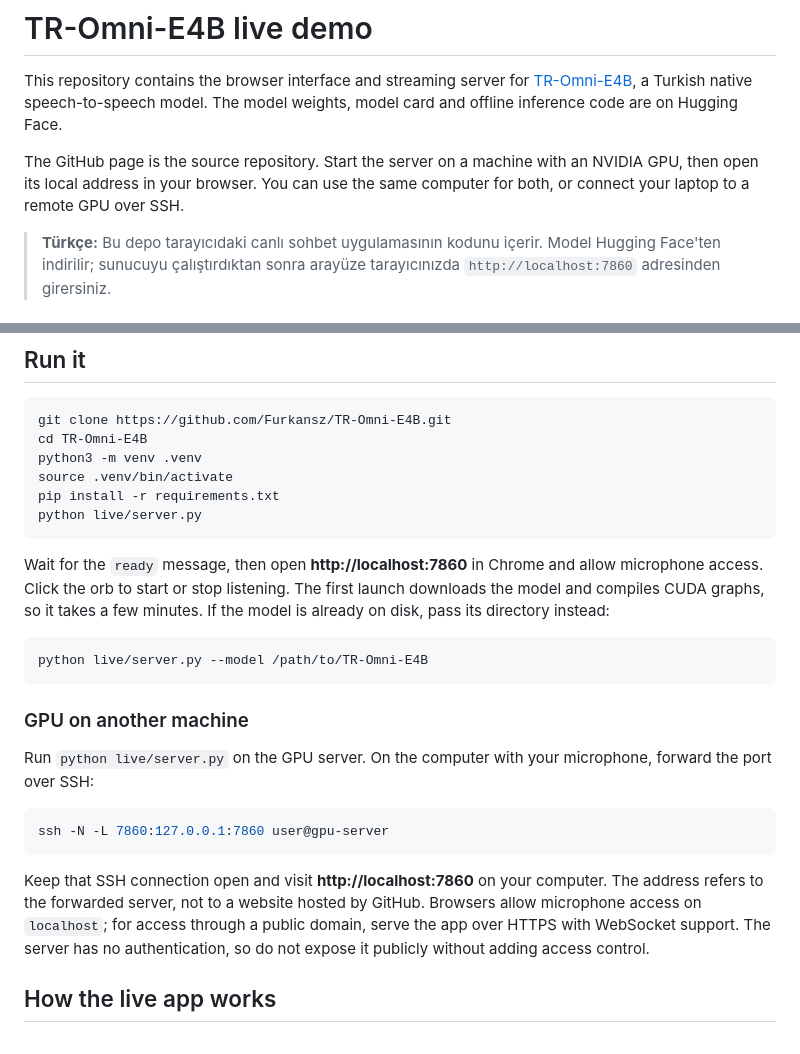
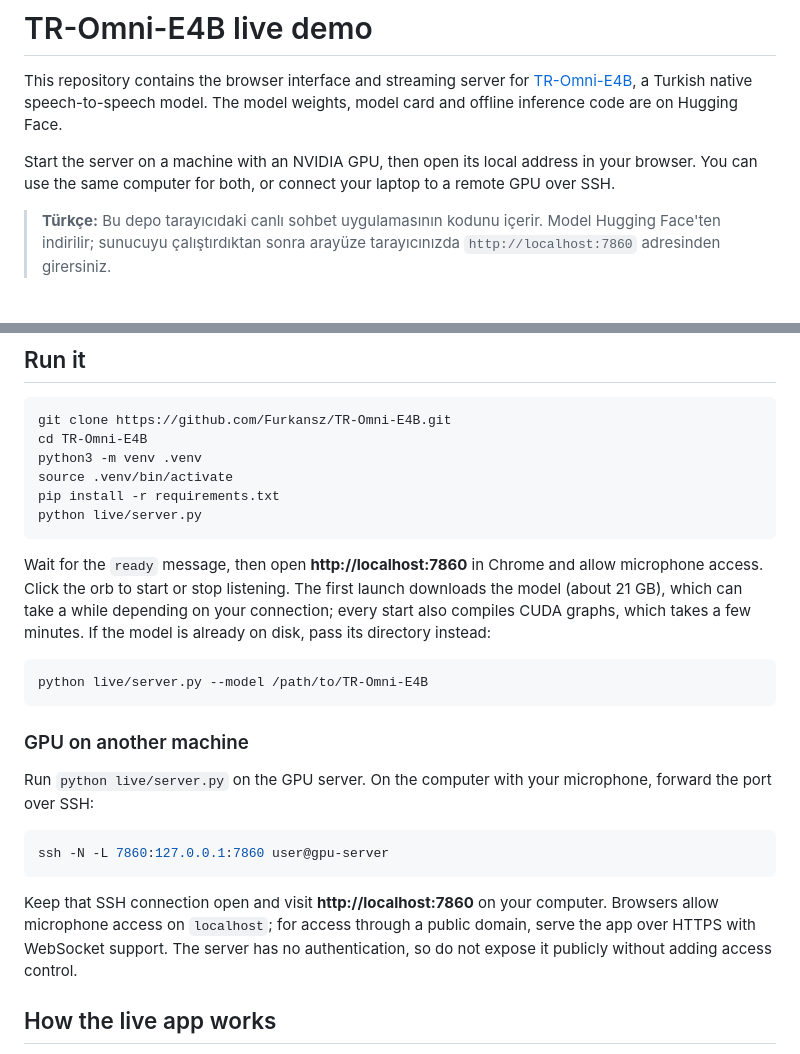
Before and after one commit to Furkansz/TR-Omni-E4B, a Markdown page: README.md, 2 parts joined by grey strips. Drawn GitHub-style.

Commit message:
README: drop two redundant sentences, note the download time
Co-Authored-By: Claude Opus 5.5 <noreply@anthropic.com>

````diff
--- a/README.md
+++ b/README.md
@@ -2,7 +2,7 @@
 
 This repository contains the browser interface and streaming server for [TR-Omni-E4B](https://huggingface.co/furkanbekmezci/TR-Omni-E4B-Turkish-Native-Speech-to-Speech-Model), a Turkish native speech-to-speech model. The model weights, model card and offline inference code are on Hugging Face.
 
-The GitHub page is the source repository. Start the server on a machine with an NVIDIA GPU, then open its local address in your browser. You can use the same computer for both, or connect your laptop to a remote GPU over SSH.
+Start the server on a machine with an NVIDIA GPU, then open its local address in your browser. You can use the same computer for both, or connect your laptop to a remote GPU over SSH.
 
 > **Türkçe:** Bu depo tarayıcıdaki canlı sohbet uygulamasının kodunu içerir. Model Hugging Face'ten indirilir; sunucuyu çalıştırdıktan sonra arayüze tarayıcınızda `http://localhost:7860` adresinden girersiniz.
 
@@ -24,7 +24,7 @@ pip install -r requirements.txt
 python live/server.py
 ```
 
-Wait for the `ready` message, then open **http://localhost:7860** in Chrome and allow microphone access. Click the orb to start or stop listening. The first launch downloads the model and compiles CUDA graphs, so it takes a few minutes. If the model is already on disk, pass its directory instead:
+Wait for the `ready` message, then open **http://localhost:7860** in Chrome and allow microphone access. Click the orb to start or stop listening. The first launch downloads the model (about 21 GB), which can take a while depending on your connection; every start also compiles CUDA graphs, which takes a few minutes. If the model is already on disk, pass its directory instead:
 
 ```bash
 python live/server.py --model /path/to/TR-Omni-E4B
@@ -38,7 +38,7 @@ Run `python live/server.py` on the GPU server. On the computer with your microph
 ssh -N -L 7860:127.0.0.1:7860 user@gpu-server
 ```
 
-Keep that SSH connection open and visit **http://localhost:7860** on your computer. The address refers to the forwarded server, not to a website hosted by GitHub. Browsers allow microphone access on `localhost`; for access through a public domain, serve the app over HTTPS with WebSocket support. The server has no authentication, so do not expose it publicly without adding access control.
+Keep that SSH connection open and visit **http://localhost:7860** on your computer. Browsers allow microphone access on `localhost`; for access through a public domain, serve the app over HTTPS with WebSocket support. The server has no authentication, so do not expose it publicly without adding access control.
 
 ## How the live app works
 
````
